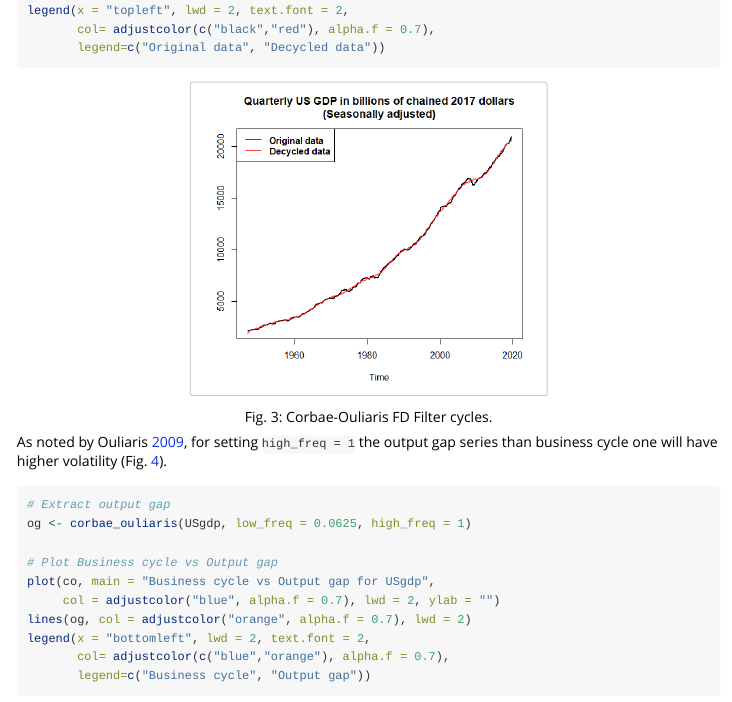
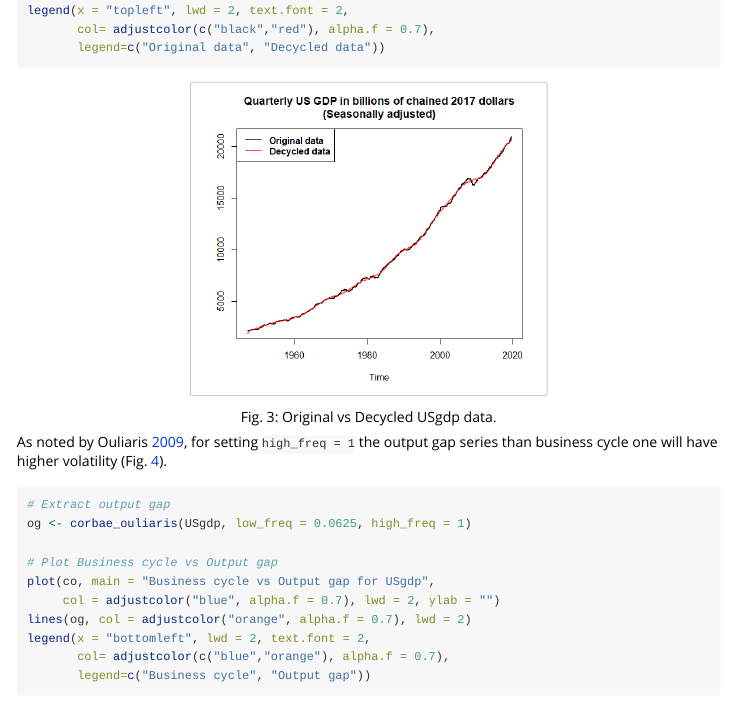
Before and after one commit to cadam00/corbouli, an R Markdown document (vignettes/Introduction.Rmd): the page in a window 1100 px wide, from 2260 px down. Rendered offline with R 4.5, knitr and Pandoc, with nearby package versions.

Commit message:
Update text

```diff
--- a/vignettes/Introduction.Rmd
+++ b/vignettes/Introduction.Rmd
@@ -163,7 +163,7 @@ legend(x = "topleft", lwd = 2, text.font = 2,
     <img src="figure3.png" alt="Fig3" width="50%"/>
 </p>
 <p class="caption" align="center">
-<span id="ref-Figure3"></span>Fig. 3: Corbae-Ouliaris FD Filter cycles.
+<span id="ref-Figure3"></span>Fig. 3: Original vs Decycled USgdp data.
 </p>
 
 As noted by Ouliaris [2009](#ref-ouliaris2009), for setting `high_freq = 1` the
```
Also changed, not shown: README.md.
